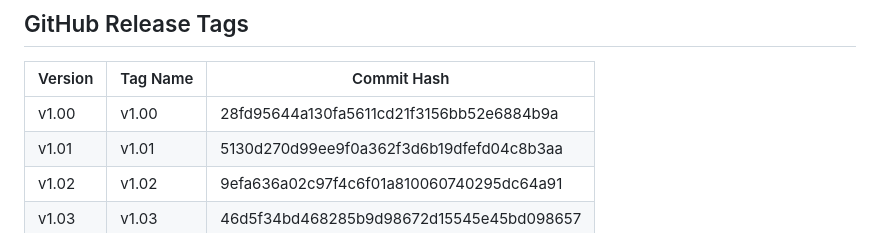
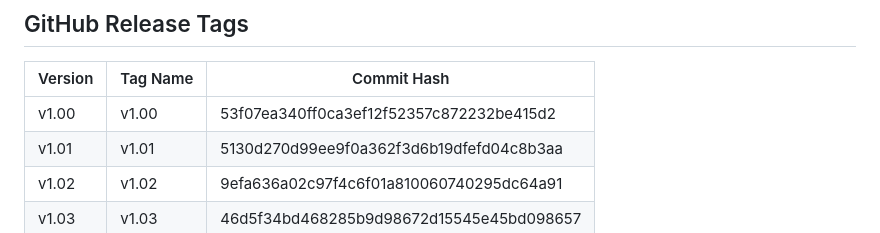
Before and after one commit to Glenn-IT/SPSFMS-Student-Profiling-System-for-Minanga-School, a Markdown page: docs/Version-Control.md, the part around the change. GitHub-like rendering.

Commit message:
docs: update v1.00 commit hash after cherry-picking latest auth fixes onto tag

```diff
--- a/docs/Version-Control.md
+++ b/docs/Version-Control.md
@@ -58,7 +58,7 @@ Each version is a **permanent snapshot** in Git history.
 
 | Version | Tag Name | Commit Hash |
 |---------|----------|-------------|
-| v1.00 | v1.00 | 28fd95644a130fa5611cd21f3156bb52e6884b9a |
+| v1.00 | v1.00 | 53f07ea340ff0ca3ef12f52357c872232be415d2 |
 | v1.01 | v1.01 | 5130d270d99ee9f0a362f3d6b19dfefd04c8b3aa |
 | v1.02 | v1.02 | 9efa636a02c97f4c6f01a810060740295dc64a91 |
 | v1.03 | v1.03 | 46d5f34bd468285b9d98672d15545e45bd098657 |
```
